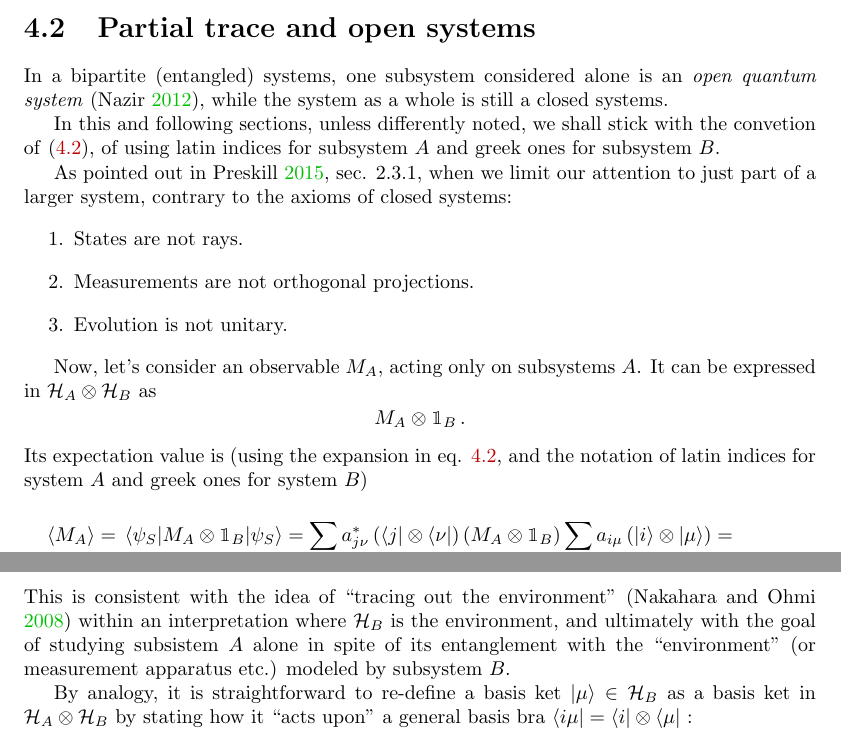
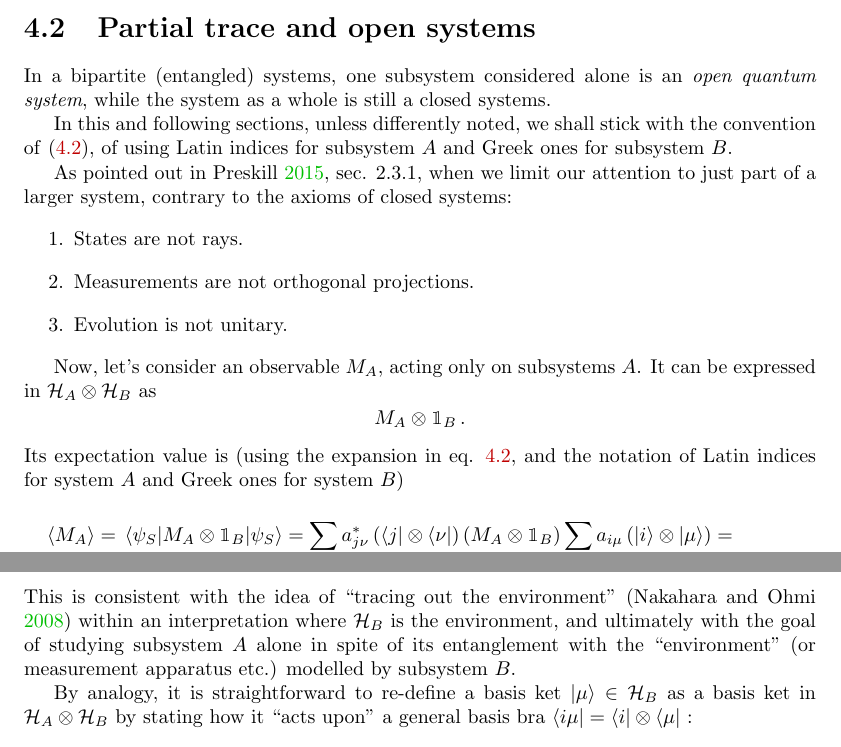
Before and after one commit to gderosa/timeq, a LaTeX thesis (tex/main.tex, which reads tex/decohere/2_ptr.tex): two parts of pages 14 and 15 of 46, joined at a grey line, cut so that both start at the same text. Compiled offline with pdfLaTeX.

Commit message:
decohere: spell check and more

```diff
--- a/tex/decohere/2_ptr.tex
+++ b/tex/decohere/2_ptr.tex
@@ -2,13 +2,13 @@
 \label{sec:p_tr}
 
 In a bipartite (entangled) systems, one subsystem considered alone is an
-\emph{open quantum system} \parencite{open_systems},
+\emph{open quantum system},
 while the system as a whole is still a closed systems.
 
 In this and following sections, unless differently noted,
-we shall stick with the convetion of \eqref{eq:bipartite_expansion},
+we shall stick with the convention of \eqref{eq:bipartite_expansion},
 of using
-latin indices for subsystem $A$ and greek ones for subsystem $B$.
+Latin indices for subsystem $A$ and Greek ones for subsystem $B$.
 
 As pointed out in
 \cite[sec. 2.3.1]{PreskillNotes}, when we limit our attention to
@@ -26,7 +26,7 @@ It can be expressed in $\hilb{H}_A \otimes \hilb{H}_B$ as
 \]
 Its expectation value is
 (using the expansion in eq. \ref{eq:bipartite_expansion},
-and the notation of latin indices for system $A$ and greek ones for system $B$)
+and the notation of Latin indices for system $A$ and Greek ones for system $B$)
 \begin{multline}\label{exp_subsys}
   \expval{M_A} = \matrixel{\psi_S}{M_A\otimes\idop_B}{\psi_S} =
   \sum_{j,\nu}a^{*}_{j\nu}\left(\bra{j}\otimes\bra{\nu}\right)\left(M_A\otimes\idop_B\right)\sum_{i,\mu}a_{i\mu}\left(\ket{i}\otimes\ket{\mu}\right) = \\
@@ -88,8 +88,8 @@ to a number.
 This is consistent with the idea of
 ``tracing out the environment'' \parencite{Nakahara} within an interpretation where
 $\hilb{H}_B$ is the environment, and ultimately with the goal of
-studying subsistem $A$ alone in spite of its entanglement with the
-``environment'' (or measurement apparatus etc.) modeled by
+studying subsystem $A$ alone in spite of its entanglement with the
+``environment'' (or measurement apparatus etc.) modelled by
 subsystem $B$.
 
 By analogy, it is straightforward to re-define a basis ket $\ket{\mu} \in \hilb{H}_B$
```
Also changed, not shown: tex/decohere/0_intro.tex (+1 -1 lines).
